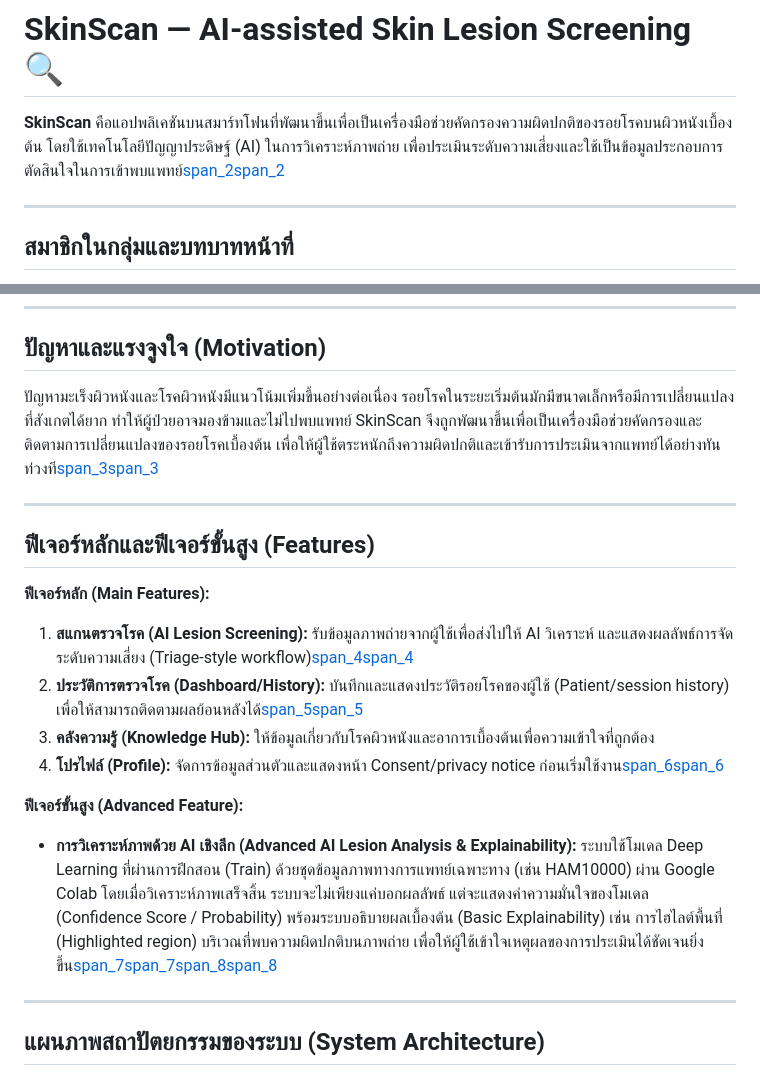
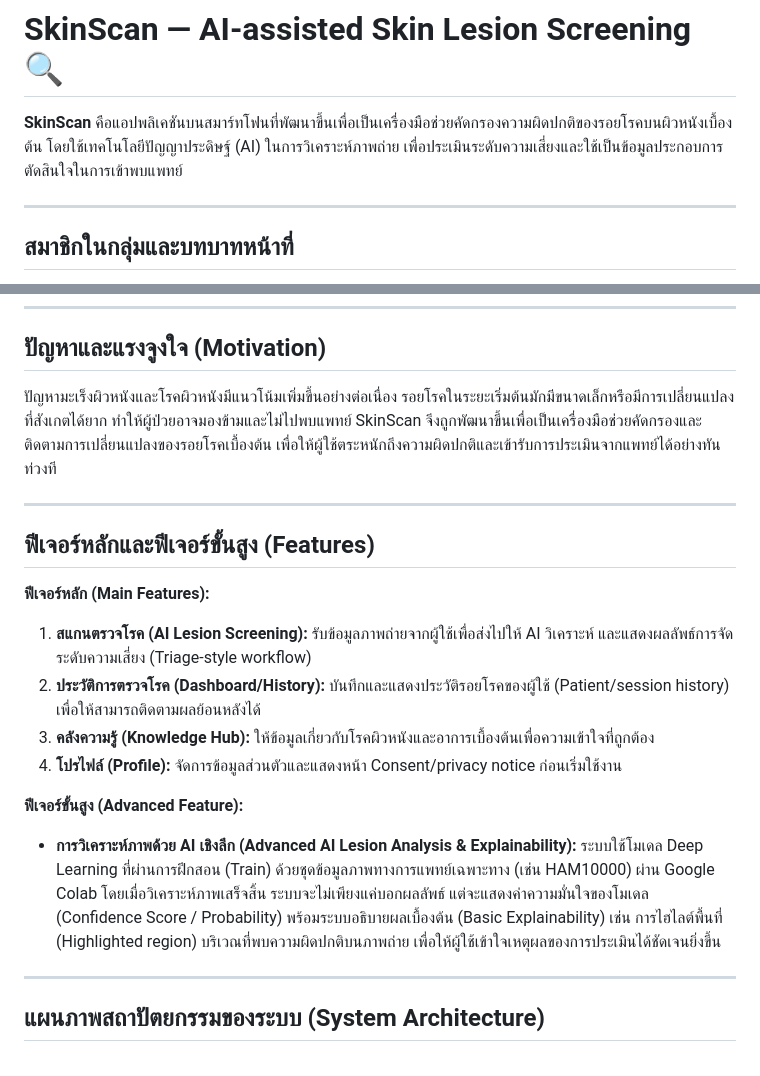
Before and after one commit to phumpatkee/Dear, a Markdown page: README.md, 2 parts joined by grey strips. GitHub-like rendering.

```diff
--- a/README.md
+++ b/README.md
@@ -1,6 +1,6 @@
 # SkinScan — AI-assisted Skin Lesion Screening 🔍
 
-**SkinScan** คือแอปพลิเคชันบนสมาร์ทโฟนที่พัฒนาขึ้นเพื่อเป็นเครื่องมือช่วยคัดกรองความผิดปกติของรอยโรคบนผิวหนังเบื้องต้น โดยใช้เทคโนโลยีปัญญาประดิษฐ์ (AI) ในการวิเคราะห์ภาพถ่าย เพื่อประเมินระดับความเสี่ยงและใช้เป็นข้อมูลประกอบการตัดสินใจในการเข้าพบแพทย์[span_2](start_span)[span_2](end_span)
+**SkinScan** คือแอปพลิเคชันบนสมาร์ทโฟนที่พัฒนาขึ้นเพื่อเป็นเครื่องมือช่วยคัดกรองความผิดปกติของรอยโรคบนผิวหนังเบื้องต้น โดยใช้เทคโนโลยีปัญญาประดิษฐ์ (AI) ในการวิเคราะห์ภาพถ่าย เพื่อประเมินระดับความเสี่ยงและใช้เป็นข้อมูลประกอบการตัดสินใจในการเข้าพบแพทย์
 
 ---
 
@@ -15,20 +15,19 @@
 ---
 
 ## ปัญหาและแรงจูงใจ (Motivation)
-ปัญหามะเร็งผิวหนังและโรคผิวหนังมีแนวโน้มเพิ่มขึ้นอย่างต่อเนื่อง รอยโรคในระยะเริ่มต้นมักมีขนาดเล็กหรือมีการเปลี่ยนแปลงที่สังเกตได้ยาก ทำให้ผู้ป่วยอาจมองข้ามและไม่ไปพบแพทย์ SkinScan จึงถูกพัฒนาขึ้นเพื่อเป็นเครื่องมือช่วยคัดกรองและติดตามการเปลี่ยนแปลงของรอยโรคเบื้องต้น เพื่อให้ผู้ใช้ตระหนักถึงความผิดปกติและเข้ารับการประเมินจากแพทย์ได้อย่างทันท่วงที[span_3](start_span)[span_3](end_span)
+ปัญหามะเร็งผิวหนังและโรคผิวหนังมีแนวโน้มเพิ่มขึ้นอย่างต่อเนื่อง รอยโรคในระยะเริ่มต้นมักมีขนาดเล็กหรือมีการเปลี่ยนแปลงที่สังเกตได้ยาก ทำให้ผู้ป่วยอาจมองข้ามและไม่ไปพบแพทย์ SkinScan จึงถูกพัฒนาขึ้นเพื่อเป็นเครื่องมือช่วยคัดกรองและติดตามการเปลี่ยนแปลงของรอยโรคเบื้องต้น เพื่อให้ผู้ใช้ตระหนักถึงความผิดปกติและเข้ารับการประเมินจากแพทย์ได้อย่างทันท่วงที
 
 ---
 
 ## ฟีเจอร์หลักและฟีเจอร์ขั้นสูง (Features)
 **ฟีเจอร์หลัก (Main Features):**
-1. **สแกนตรวจโรค (AI Lesion Screening):** รับข้อมูลภาพถ่ายจากผู้ใช้เพื่อส่งไปให้ AI วิเคราะห์ และแสดงผลลัพธ์การจัดระดับความเสี่ยง (Triage-style workflow)[span_4](start_span)[span_4](end_span)
-2. **ประวัติการตรวจโรค (Dashboard/History):** บันทึกและแสดงประวัติรอยโรคของผู้ใช้ (Patient/session history) เพื่อให้สามารถติดตามผลย้อนหลังได้[span_5](start_span)[span_5](end_span)
+1. **สแกนตรวจโรค (AI Lesion Screening):** รับข้อมูลภาพถ่ายจากผู้ใช้เพื่อส่งไปให้ AI วิเคราะห์ และแสดงผลลัพธ์การจัดระดับความเสี่ยง (Triage-style workflow)
+2. **ประวัติการตรวจโรค (Dashboard/History):** บันทึกและแสดงประวัติรอยโรคของผู้ใช้ (Patient/session history) เพื่อให้สามารถติดตามผลย้อนหลังได้
 3. **คลังความรู้ (Knowledge Hub):** ให้ข้อมูลเกี่ยวกับโรคผิวหนังและอาการเบื้องต้นเพื่อความเข้าใจที่ถูกต้อง
-4. **โปรไฟล์ (Profile):** จัดการข้อมูลส่วนตัวและแสดงหน้า Consent/privacy notice ก่อนเริ่มใช้งาน[span_6](start_span)[span_6](end_span)
+4. **โปรไฟล์ (Profile):** จัดการข้อมูลส่วนตัวและแสดงหน้า Consent/privacy notice ก่อนเริ่มใช้งาน
 
 **ฟีเจอร์ขั้นสูง (Advanced Feature):**
-- **การวิเคราะห์ภาพด้วย AI เชิงลึก (Advanced AI Lesion Analysis & Explainability):** ระบบใช้โมเดล Deep Learning ที่ผ่านการฝึกสอน (Train) ด้วยชุดข้อมูลภาพทางการแพทย์เฉพาะทาง (เช่น HAM10000) ผ่าน Google Colab โดยเมื่อวิเคราะห์ภาพเสร็จสิ้น ระบบจะไม่เพียงแค่บอกผลลัพธ์ แต่จะแสดงค่าความมั่นใจของโมเดล (Confidence Score / Probability) พร้อมระบบอธิบายผลเบื้องต้น (Basic Explainability) เช่น การไฮไลต์พื้นที่ (Highlighted region) บริเวณที่พบความผิดปกติบนภาพถ่าย เพื่อให้ผู้ใช้เข้าใจเหตุผลของการประเมินได้ชัดเจนยิ่งขึ้น[span_7](start_span)[span_7](end_span)[span_8](start_span)[span_8](end_span)
-
+- **การวิเคราะห์ภาพด้วย AI เชิงลึก (Advanced AI Lesion Analysis & Explainability):** ระบบใช้โมเดล Deep Learning ที่ผ่านการฝึกสอน (Train) ด้วยชุดข้อมูลภาพทางการแพทย์เฉพาะทาง (เช่น HAM10000) ผ่าน Google Colab โดยเมื่อวิเคราะห์ภาพเสร็จสิ้น ระบบจะไม่เพียงแค่บอกผลลัพธ์ แต่จะแสดงค่าความมั่นใจของโมเดล (Confidence Score / Probability) พร้อมระบบอธิบายผลเบื้องต้น (Basic Explainability) เช่น การไฮไลต์พื้นที่ (Highlighted region) บริเวณที่พบความผิดปกติบนภาพถ่าย เพื่อให้ผู้ใช้เข้าใจเหตุผลของการประเมินได้ชัดเจนยิ่งขึ้น
 ---
 
 ## แผนภาพสถาปัตยกรรมของระบบ (System Architecture)
```
Also changed, not shown: other parts of README.md (+12 -2 lines).
